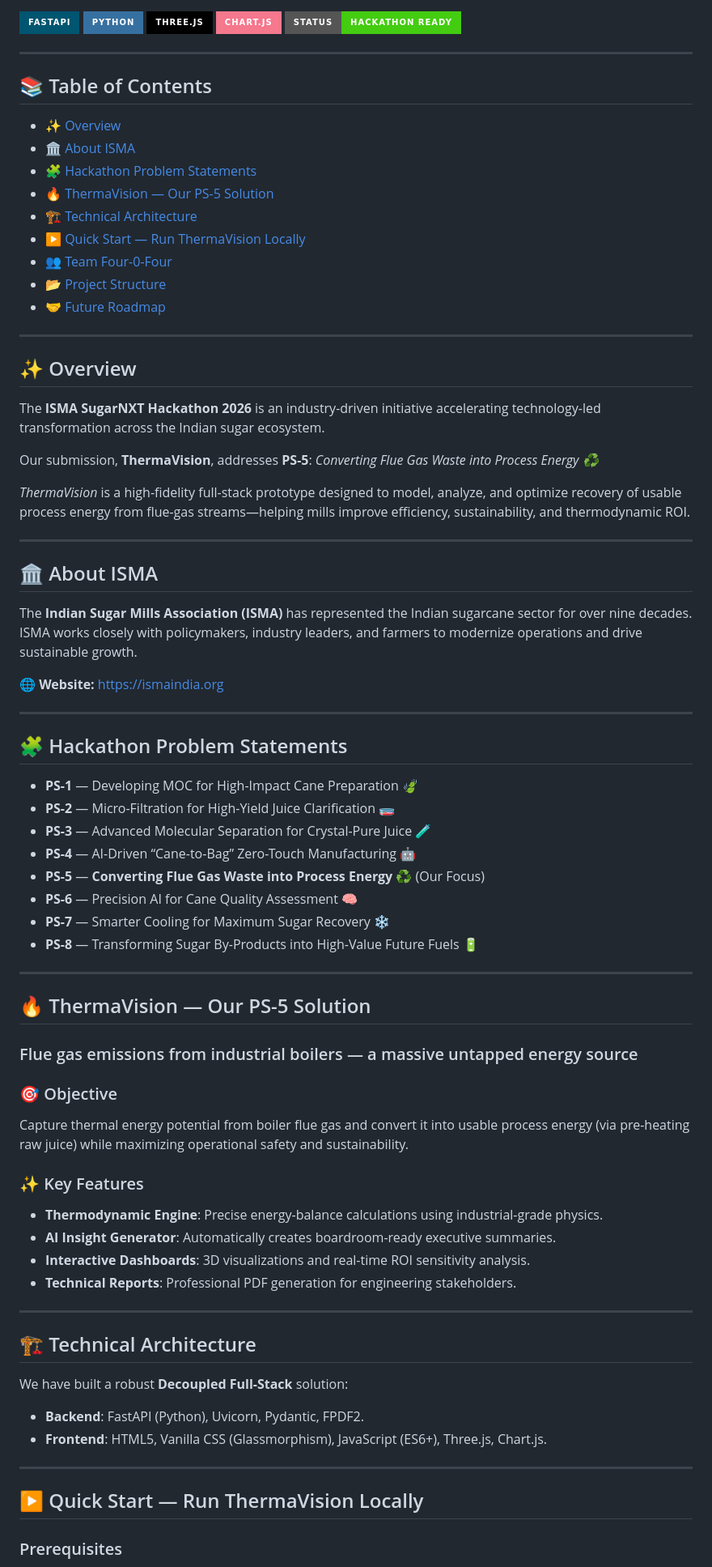
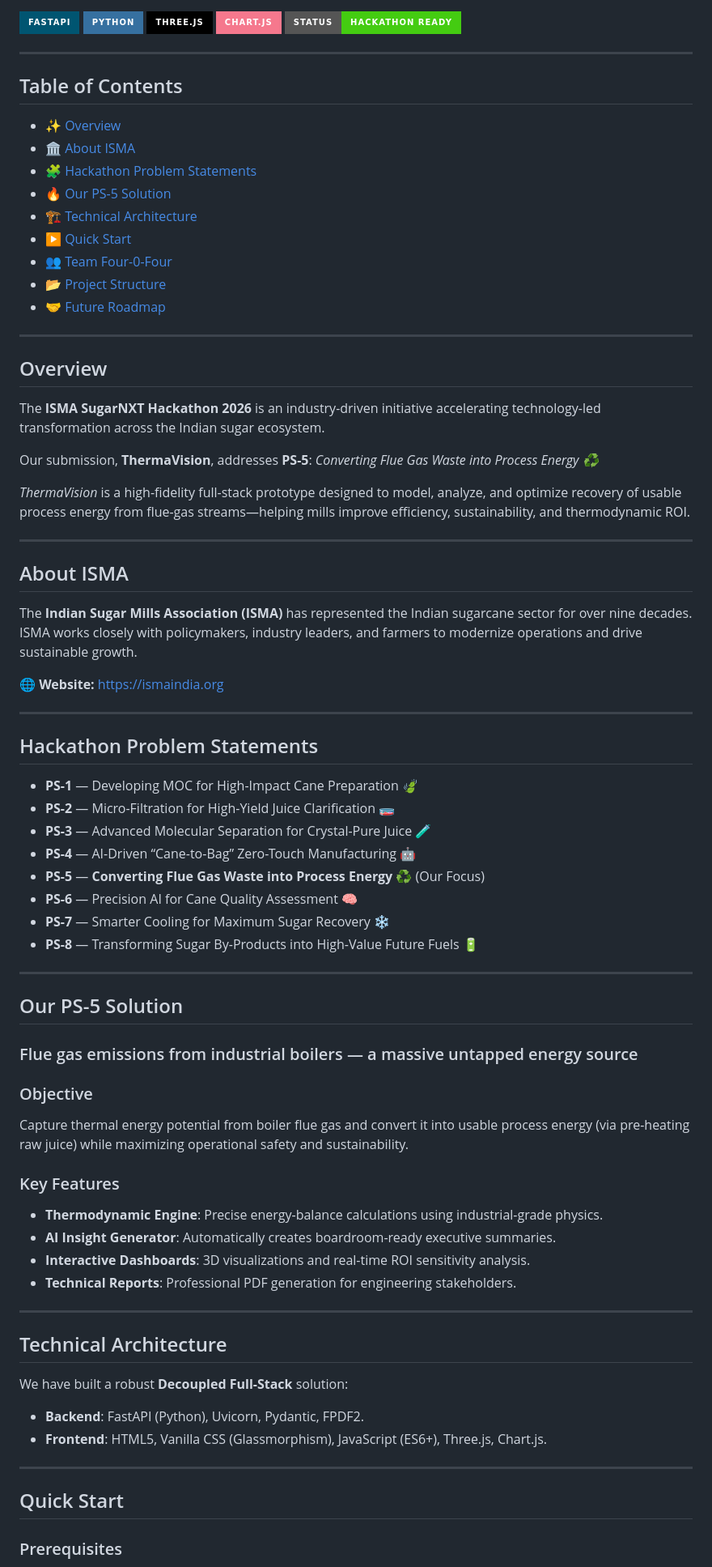
Before and after one commit to KGFCH2/SugarNxt-Hackathon-2026, a Markdown page: README.md, the part around one of its changes. Shown at 81% size. GitHub-like rendering; badges without logos.

Commit message:
Update root README one more time

```diff
--- a/README.md
+++ b/README.md
@@ -8,21 +8,21 @@
 
 ---
 
-## 📚 Table of Contents
+## Table of Contents
 
 - [✨ Overview](#overview)
 - [🏛️ About ISMA](#about-isma)
 - [🧩 Hackathon Problem Statements](#hackathon-problem-statements)
-- [🔥 ThermaVision — Our PS-5 Solution](#thermavision---our-ps-5-solution)
+- [🔥 Our PS-5 Solution](#our-ps-5-solution)
 - [🏗️ Technical Architecture](#technical-architecture)
-- [▶️ Quick Start — Run ThermaVision Locally](#quick-start---run-thermavision-locally)
+- [▶️ Quick Start](#quick-start)
 - [👥 Team Four-0-Four](#team-four-0-four)
 - [📂 Project Structure](#project-structure)
 - [🤝 Future Roadmap](#future-roadmap)
 
 ---
 
-## ✨ Overview
+## Overview
 
 The **ISMA SugarNXT Hackathon 2026** is an industry-driven initiative accelerating technology-led transformation across the Indian sugar ecosystem.
 
@@ -32,7 +32,7 @@ Our submission, **ThermaVision**, addresses **PS-5**: *Converting Flue Gas Waste
 
 ---
 
-## 🏛️ About ISMA
+## About ISMA
 
 The **Indian Sugar Mills Association (ISMA)** has represented the Indian sugarcane sector for over nine decades. ISMA works closely with policymakers, industry leaders, and farmers to modernize operations and drive sustainable growth.
 
@@ -40,7 +40,7 @@ The **Indian Sugar Mills Association (ISMA)** has represented the Indian sugarca
 
 ---
 
-## 🧩 Hackathon Problem Statements
+## Hackathon Problem Statements
 
 - **PS-1** — Developing MOC for High-Impact Cane Preparation 🍃
 - **PS-2** — Micro-Filtration for High-Yield Juice Clarification 🧫
@@ -53,15 +53,15 @@ The **Indian Sugar Mills Association (ISMA)** has represented the Indian sugarca
 
 ---
 
-## 🔥 ThermaVision — Our PS-5 Solution
+## Our PS-5 Solution
 
 ### Flue gas emissions from industrial boilers — a massive untapped energy source
 
-### 🎯 Objective
+### Objective
 
 Capture thermal energy potential from boiler flue gas and convert it into usable process energy (via pre-heating raw juice) while maximizing operational safety and sustainability.
 
-### ✨ Key Features
+### Key Features
 
 - **Thermodynamic Engine**: Precise energy-balance calculations using industrial-grade physics.
 - **AI Insight Generator**: Automatically creates boardroom-ready executive summaries.
@@ -70,7 +70,7 @@ Capture thermal energy potential from boiler flue gas and convert it into usable
 
 ---
 
-## 🏗️ Technical Architecture
+## Technical Architecture
 
 We have built a robust **Decoupled Full-Stack** solution:
 
@@ -79,7 +79,7 @@ We have built a robust **Decoupled Full-Stack** solution:
 
 ---
 
-## ▶️ Quick Start — Run ThermaVision Locally
+## Quick Start
 
 ### Prerequisites
 
```
Also changed, not shown: other parts of README.md (+4 -4 lines).
